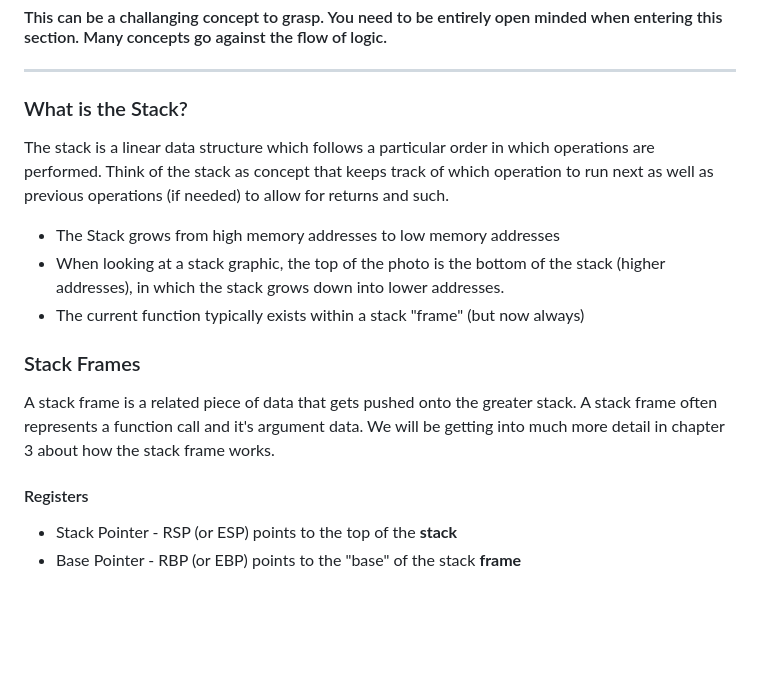
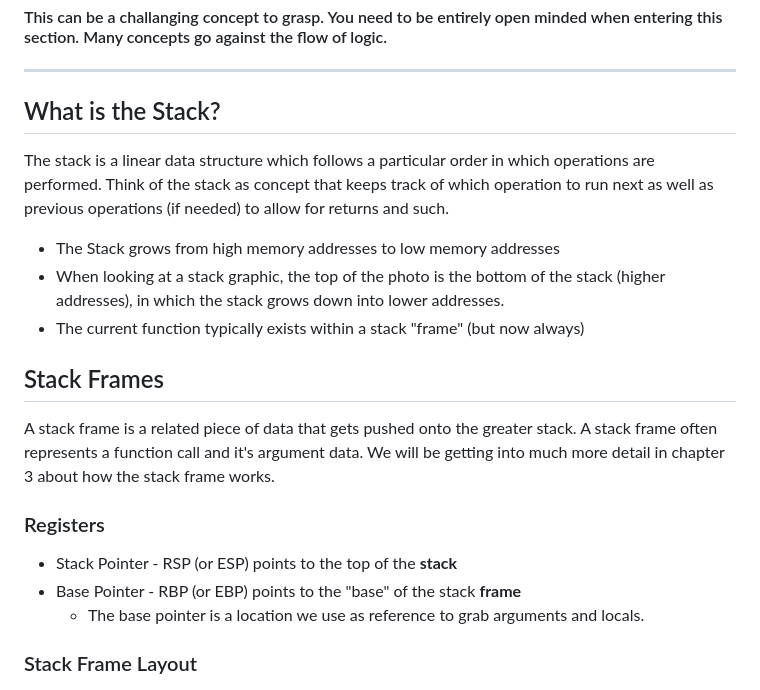
Before and after one commit to hark130/IQT-Assembly, a Markdown page: 02_Basic_Operations/02.2_The_Stack.md, the part around the change printed below. Rendered like a GitHub page; blank space fills up the shorter version.

```diff
--- a/02_Basic_Operations/02.2_The_Stack.md
+++ b/02_Basic_Operations/02.2_The_Stack.md
@@ -5,19 +5,22 @@
 
 ---
 
-### What is the Stack?
+## What is the Stack?
 The stack is a linear data structure which follows a particular order in which operations are performed. Think of the stack as concept that keeps track of which operation to run next as well as previous operations (if needed) to allow for returns and such.
 
 * The Stack grows from high memory addresses to low memory addresses
 * When looking at a stack graphic, the top of the photo is the bottom of the stack (higher addresses), in which the stack grows down into lower addresses.
 * The current function typically exists within a stack "frame" (but now always)
 
-### Stack Frames
+## Stack Frames
 A stack frame is a related piece of data that gets pushed onto the greater stack. A stack frame often represents a function call and it's argument data. We will be getting into much more detail in chapter 3 about how the stack frame works.
 
-#### Registers
+### Registers
 * Stack Pointer - RSP (or ESP) points to the top of the **stack**
 * Base Pointer - RBP (or EBP) points to the "base" of the stack **frame**
+    * The base pointer is a location we use as reference to grab arguments and locals.
+
+### Stack Frame Layout
 
 ![](/imgs/stack1.png)
 
```
Also changed, not shown: other parts of 02_Basic_Operations/02.2_The_Stack.md (+45 -0 lines), imgs/stack2.png (added).
